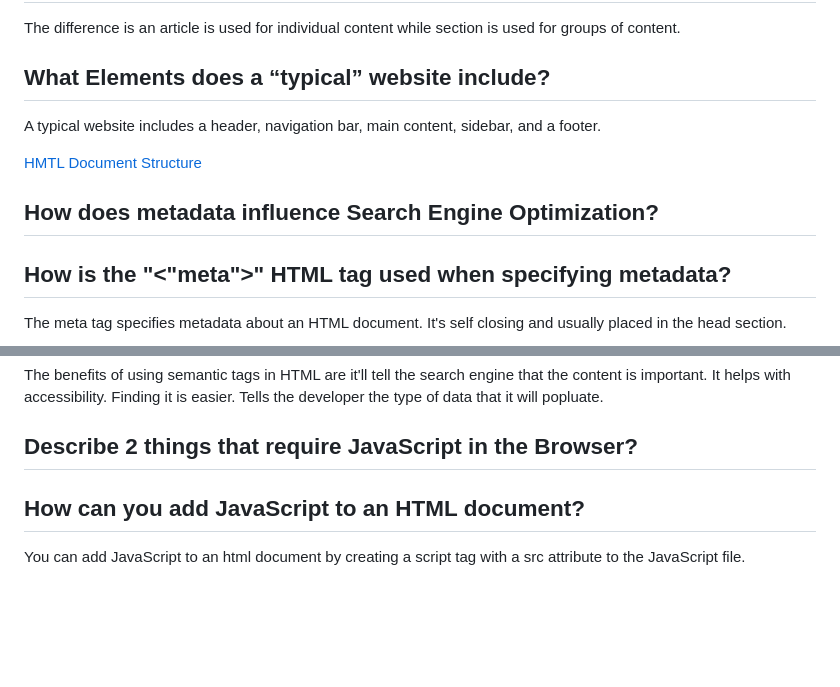
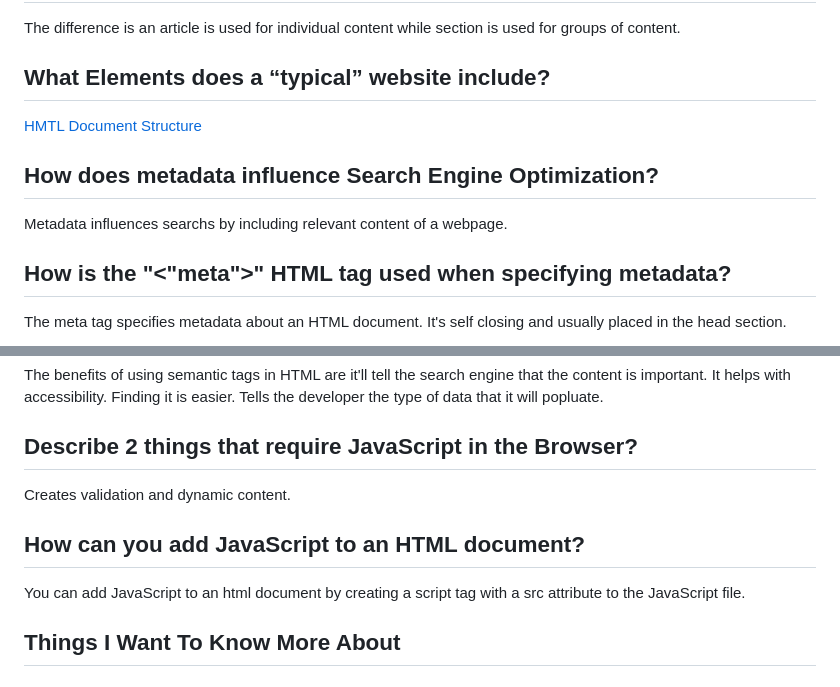
Before and after one commit to WajihaKh/reading-notes, a Markdown page: 201/class-1-notes.md, 2 parts joined by grey strips. Drawn GitHub-style; blank space fills up the shorter version.

Commit message:
Filled out missing questions

```diff
--- a/201/class-1-notes.md
+++ b/201/class-1-notes.md
@@ -43,11 +43,11 @@ The difference is an article is used for individual content while section is use
 
 ## What Elements does a “typical” website include?
 
-A typical website includes a header, navigation bar, main content, sidebar, and a footer.
-
 [HMTL Document Structure](https://developer.mozilla.org/en-US/docs/Learn/HTML/Introduction_to_HTML/Document_and_website_structure)
 
 ## How does metadata influence Search Engine Optimization?
+
+Metadata influences searchs by including relevant content of a webpage.
 
 ## How is the "<"meta">" HTML tag used when specifying metadata?
 
@@ -73,7 +73,10 @@ The benefits of using semantic tags in HTML are it'll tell the search engine tha
 
 ## Describe 2 things that require JavaScript in the Browser?
 
+Creates validation and dynamic content.
 
 ## How can you add JavaScript to an HTML document?
 
 You can add JavaScript to an html document by creating a script tag with a src attribute to the JavaScript file.
+
+## Things I Want To Know More About
```
